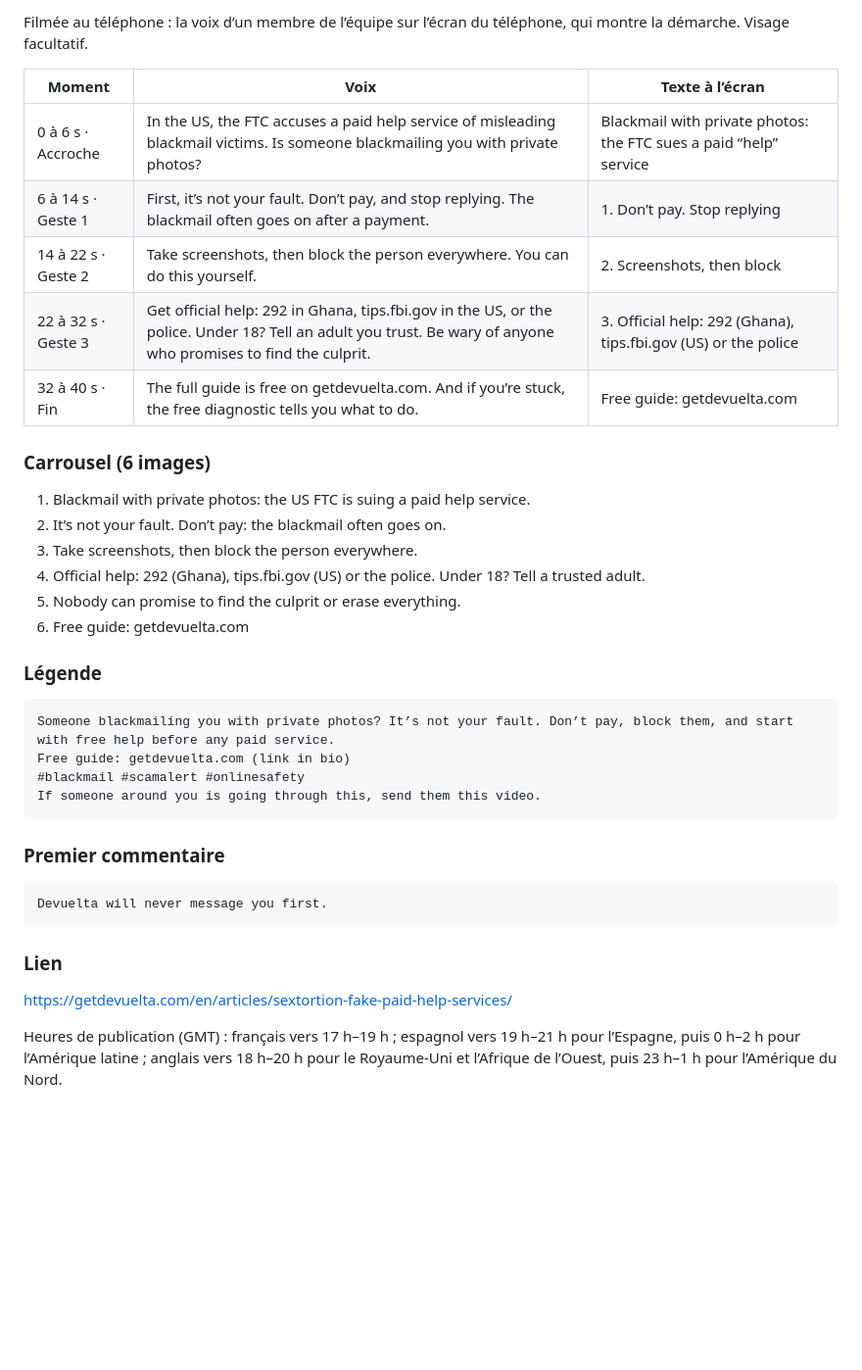
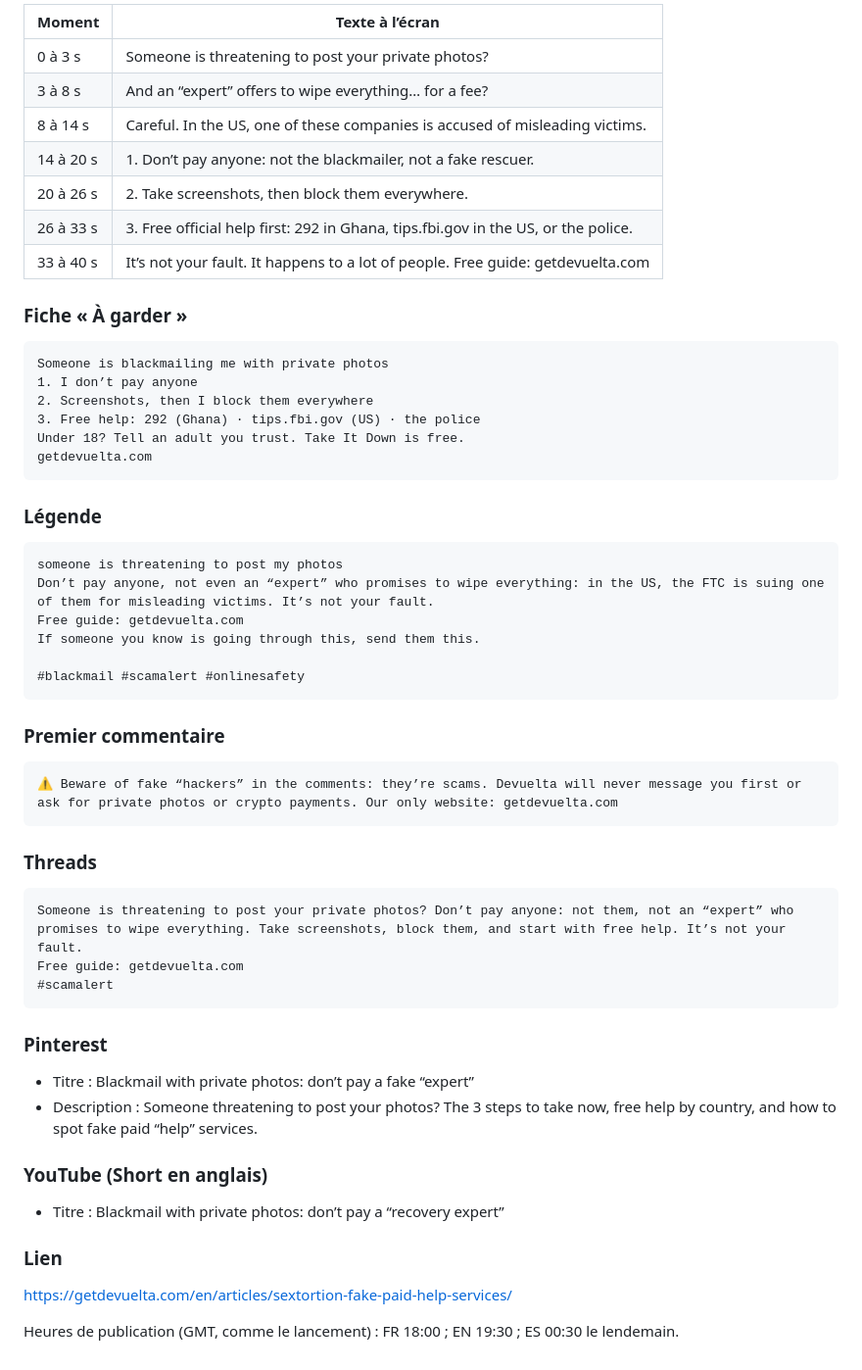
Before and after one commit to Devuelta233/devuelta-site, a Markdown page: docs/reseaux/sextorsion-faux-services-aide-payants.md, the part around one of its changes. Shown at 98% size. Drawn GitHub-style; blank space fills up the shorter version.

````diff
--- a/docs/reseaux/sextorsion-faux-services-aide-payants.md
+++ b/docs/reseaux/sextorsion-faux-services-aide-payants.md
@@ -97,40 +135,61 @@ https://getdevuelta.com/es/articulos/sextorsion-falsos-servicios-de-ayuda/
 
-Filmée au téléphone : la voix d’un membre de l’équipe sur l’écran du téléphone, qui montre la démarche. Visage facultatif.
+| Moment | Texte à l’écran |
+|---|---|
+| 0 à 3 s | Someone is threatening to post your private photos? |
+| 3 à 8 s | And an “expert” offers to wipe everything… for a fee? |
+| 8 à 14 s | Careful. In the US, one of these companies is accused of misleading victims. |
+| 14 à 20 s | 1. Don’t pay anyone: not the blackmailer, not a fake rescuer. |
+| 20 à 26 s | 2. Take screenshots, then block them everywhere. |
+| 26 à 33 s | 3. Free official help first: 292 in Ghana, tips.fbi.gov in the US, or the police. |
+| 33 à 40 s | It’s not your fault. It happens to a lot of people. Free guide: getdevuelta.com |
 
-| Moment | Voix | Texte à l’écran |
-|---|---|---|
-| 0 à 6 s · Accroche | In the US, the FTC accuses a paid help service of misleading blackmail victims. Is someone blackmailing you with private photos? | Blackmail with private photos: the FTC sues a paid “help” service |
-| 6 à 14 s · Geste 1 | First, it’s not your fault. Don’t pay, and stop replying. The blackmail often goes on after a payment. | 1. Don’t pay. Stop replying |
-| 14 à 22 s · Geste 2 | Take screenshots, then block the person everywhere. You can do this yourself. | 2. Screenshots, then block |
-| 22 à 32 s · Geste 3 | Get official help: 292 in Ghana, tips.fbi.gov in the US, or the police. Under 18? Tell an adult you trust. Be wary of anyone who promises to find the culprit. | 3. Official help: 292 (Ghana), tips.fbi.gov (US) or the police |
-| 32 à 40 s · Fin | The full guide is free on getdevuelta.com. And if you’re stuck, the free diagnostic tells you what to do. | Free guide: getdevuelta.com |
+### Fiche « À garder »
 
-### Carrousel (6 images)
-
-1. Blackmail with private photos: the US FTC is suing a paid help service.
-2. It’s not your fault. Don’t pay: the blackmail often goes on.
-3. Take screenshots, then block the person everywhere.
-4. Official help: 292 (Ghana), tips.fbi.gov (US) or the police. Under 18? Tell a trusted adult.
-5. Nobody can promise to find the culprit or erase everything.
-6. Free guide: getdevuelta.com
+```text
+Someone is blackmailing me with private photos
+1. I don’t pay anyone
+2. Screenshots, then I block them everywhere
+3. Free help: 292 (Ghana) · tips.fbi.gov (US) · the police
+Under 18? Tell an adult you trust. Take It Down is free.
+getdevuelta.com
+```
 
 ### Légende
 
 ```text
-Someone blackmailing you with private photos? It’s not your fault. Don’t pay, block them, and start with free help before any paid service.
-Free guide: getdevuelta.com (link in bio)
+someone is threatening to post my photos
+Don’t pay anyone, not even an “expert” who promises to wipe everything: in the US, the FTC is suing one of them for misleading victims. It’s not your fault.
+Free guide: getdevuelta.com
+If someone you know is going through this, send them this.
+
 #blackmail #scamalert #onlinesafety
-If someone around you is going through this, send them this video.
 ```
 
 ### Premier commentaire
 
 ```text
-Devuelta will never message you first.
+⚠️ Beware of fake “hackers” in the comments: they’re scams. Devuelta will never message you first or ask for private photos or crypto payments. Our only website: getdevuelta.com
 ```
+
+### Threads
+
+```text
+Someone is threatening to post your private photos? Don’t pay anyone: not them, not an “expert” who promises to wipe everything. Take screenshots, block them, and start with free help. It’s not your fault.
+Free guide: getdevuelta.com
+#scamalert
+```
+
+### Pinterest
+
+- Titre : Blackmail with private photos: don’t pay a fake “expert”
+- Description : Someone threatening to post your photos? The 3 steps to take now, free help by country, and how to spot fake paid “help” services.
+
+### YouTube (Short en anglais)
+
+- Titre : Blackmail with private photos: don’t pay a “recovery expert”
 
 ### Lien
 
 https://getdevuelta.com/en/articles/sextortion-fake-paid-help-services/
 
-Heures de publication (GMT) : français vers 17 h–19 h ; espagnol vers 19 h–21 h pour l’Espagne, puis 0 h–2 h pour l’Amérique latine ; anglais vers 18 h–20 h pour le Royaume-Uni et l’Afrique de l’Ouest, puis 23 h–1 h pour l’Amérique du Nord.
+Heures de publication (GMT, comme le lancement) : FR 18:00 ; EN 19:30 ; ES 00:30 le lendemain.
````
Also changed, not shown: other parts of docs/reseaux/sextorsion-faux-services-aide-payants.md (+89 -51 lines).
